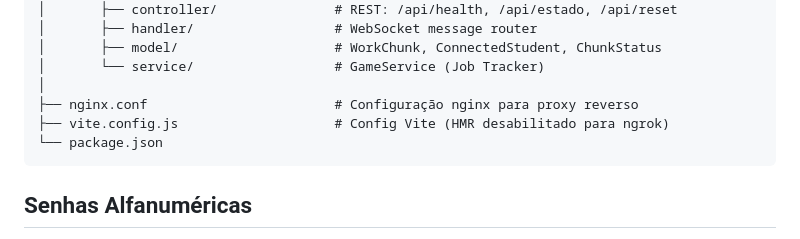
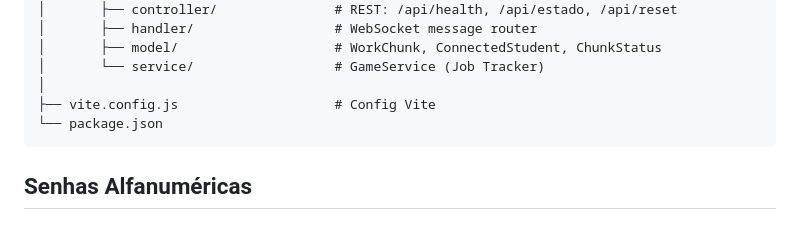
Before and after one commit to iago-alves333/arc_, a Markdown page: README.md, the part around the change. GitHub-like rendering.

Commit message:
docs: atualizacao do readme

````diff
--- a/README.md
+++ b/README.md
@@ -75,8 +75,7 @@ quebra-maldicao/
 │       ├── model/                    # WorkChunk, ConnectedStudent, ChunkStatus
 │       └── service/                  # GameService (Job Tracker)
 │
-├── nginx.conf                        # Configuração nginx para proxy reverso
-├── vite.config.js                    # Config Vite (HMR desabilitado para ngrok)
+├── vite.config.js                    # Config Vite
 └── package.json
 ```
 
````
